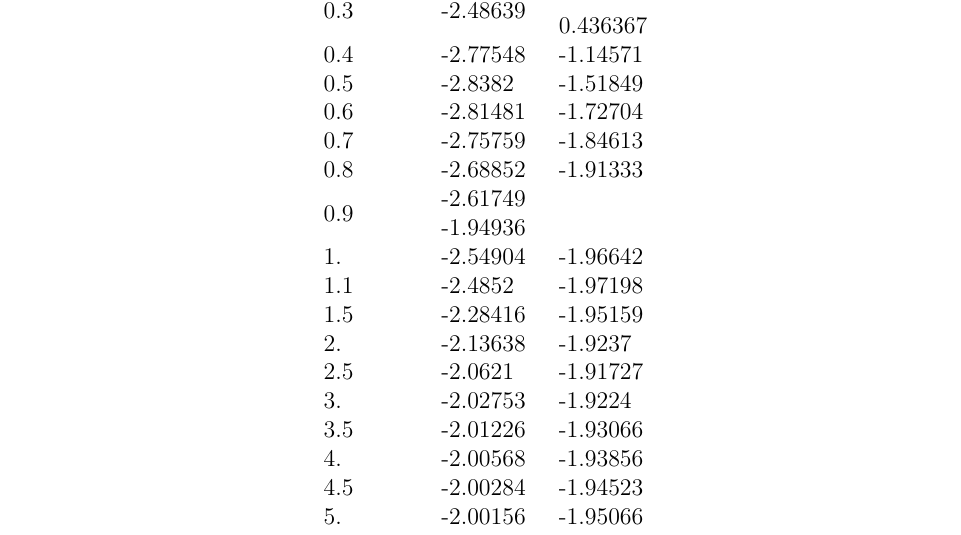
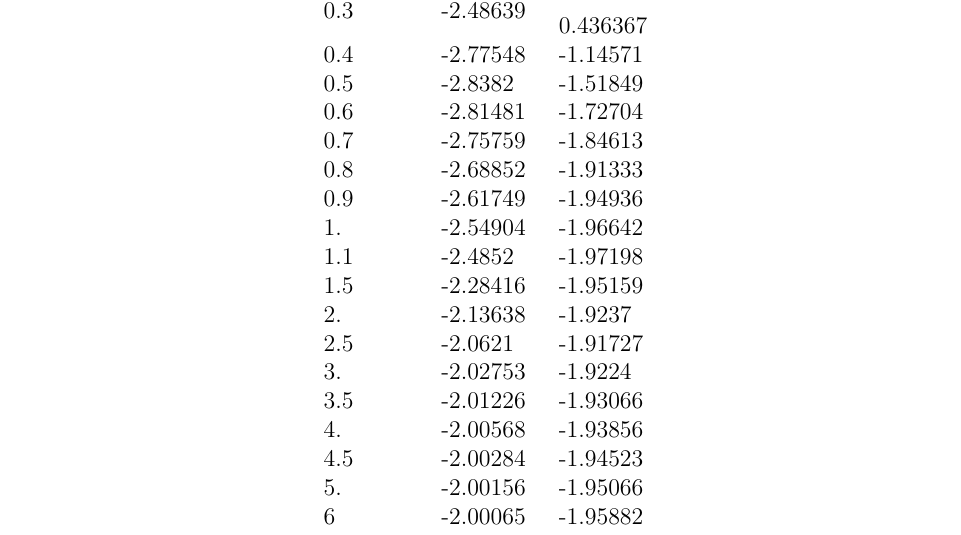
Before and after one commit to ZelimirL/ZelimirOverleaf, a LaTeX thesis (dissertation.tex, which reads chapter2.tex): part of page 85 of 140, cut so that both start at the same text. Compiled offline with pdfLaTeX; a LaTeX package or settings file that is missing is left out.

```diff
--- a/chapter2.tex
+++ b/chapter2.tex
@@ -327,7 +327,7 @@
  0.6 & -2.81481 & -1.72704 \\
  0.7 & -2.75759 & -1.84613 \\
  0.8 & -2.68852  & -1.91333 \\
- 0.9 & -2.61749 -1.94936 \\
+ 0.9 & -2.61749 & -1.94936 \\
  1. & -2.54904 & -1.96642 \\
  1.1 & -2.4852 & -1.97198 \\
  1.5 & -2.28416 & -1.95159 \\
```
Also changed, not shown: 4 other files.
